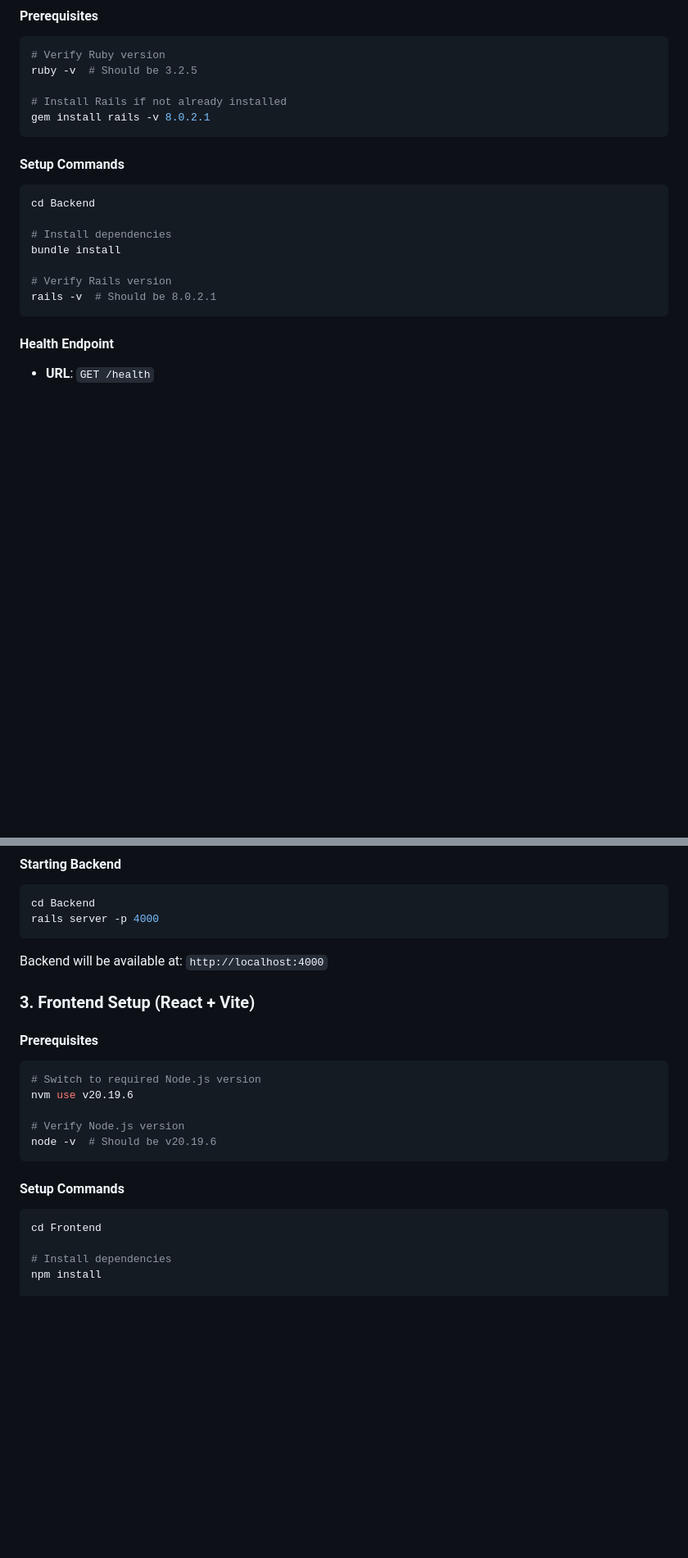
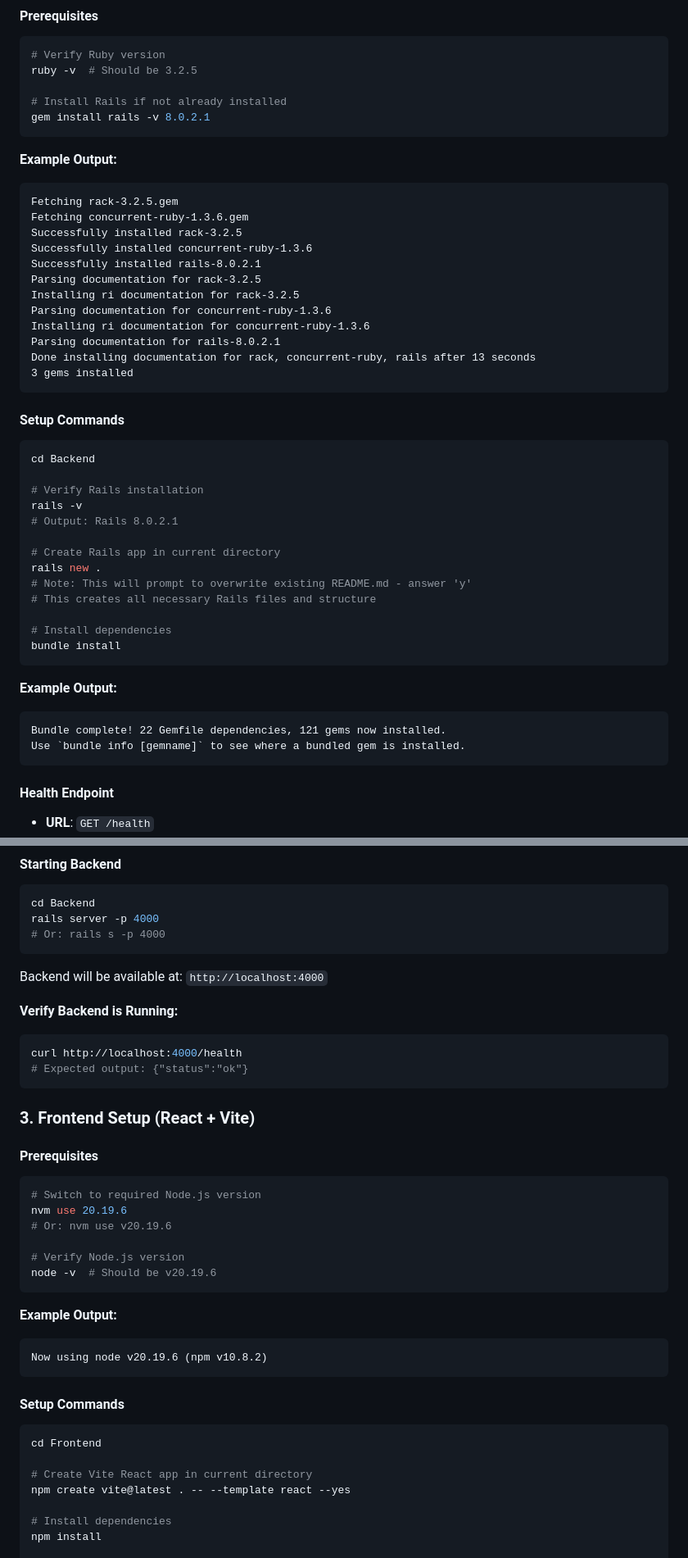
Before and after one commit to Shashank-iksha/ILA, a Markdown page: docs/assignment-01.md, 2 parts joined by grey strips. Shown at 82% size. Drawn GitHub-style; blank space fills up the shorter version.

````diff
--- a/docs/assignment-01.md
+++ b/docs/assignment-01.md
@@ -48,15 +48,43 @@ ruby -v  # Should be 3.2.5
 gem install rails -v 8.0.2.1
 ```
 
+**Example Output:**
+```
+Fetching rack-3.2.5.gem
+Fetching concurrent-ruby-1.3.6.gem
+Successfully installed rack-3.2.5
+Successfully installed concurrent-ruby-1.3.6
+Successfully installed rails-8.0.2.1
+Parsing documentation for rack-3.2.5
+Installing ri documentation for rack-3.2.5
+Parsing documentation for concurrent-ruby-1.3.6
+Installing ri documentation for concurrent-ruby-1.3.6
+Parsing documentation for rails-8.0.2.1
+Done installing documentation for rack, concurrent-ruby, rails after 13 seconds
+3 gems installed
+```
+
 #### Setup Commands
 ```bash
 cd Backend
 
+# Verify Rails installation
+rails -v
+# Output: Rails 8.0.2.1
+
+# Create Rails app in current directory
+rails new .
+# Note: This will prompt to overwrite existing README.md - answer 'y'
+# This creates all necessary Rails files and structure
+
 # Install dependencies
 bundle install
+```
 
-# Verify Rails version
-rails -v  # Should be 8.0.2.1
+**Example Output:**
+```
+Bundle complete! 22 Gemfile dependencies, 121 gems now installed.
+Use `bundle info [gemname]` to see where a bundled gem is installed.
 ```
 
 #### Health Endpoint
@@ -96,24 +124,40 @@ To allow Frontend to communicate with Backend:
 ```bash
 cd Backend
 rails server -p 4000
+# Or: rails s -p 4000
 ```
 
 Backend will be available at: `http://localhost:4000`
+
+**Verify Backend is Running:**
+```bash
+curl http://localhost:4000/health
+# Expected output: {"status":"ok"}
+```
 
 ### 3. Frontend Setup (React + Vite)
 
 #### Prerequisites
 ```bash
 # Switch to required Node.js version
-nvm use v20.19.6
+nvm use 20.19.6
+# Or: nvm use v20.19.6
 
 # Verify Node.js version
 node -v  # Should be v20.19.6
 ```
 
+**Example Output:**
+```
+Now using node v20.19.6 (npm v10.8.2)
+```
+
 #### Setup Commands
 ```bash
 cd Frontend
+
+# Create Vite React app in current directory
+npm create vite@latest . -- --template react --yes
 
 # Install dependencies
 npm install
````
Also changed, not shown: other parts of docs/assignment-01.md (+65 -7 lines).
